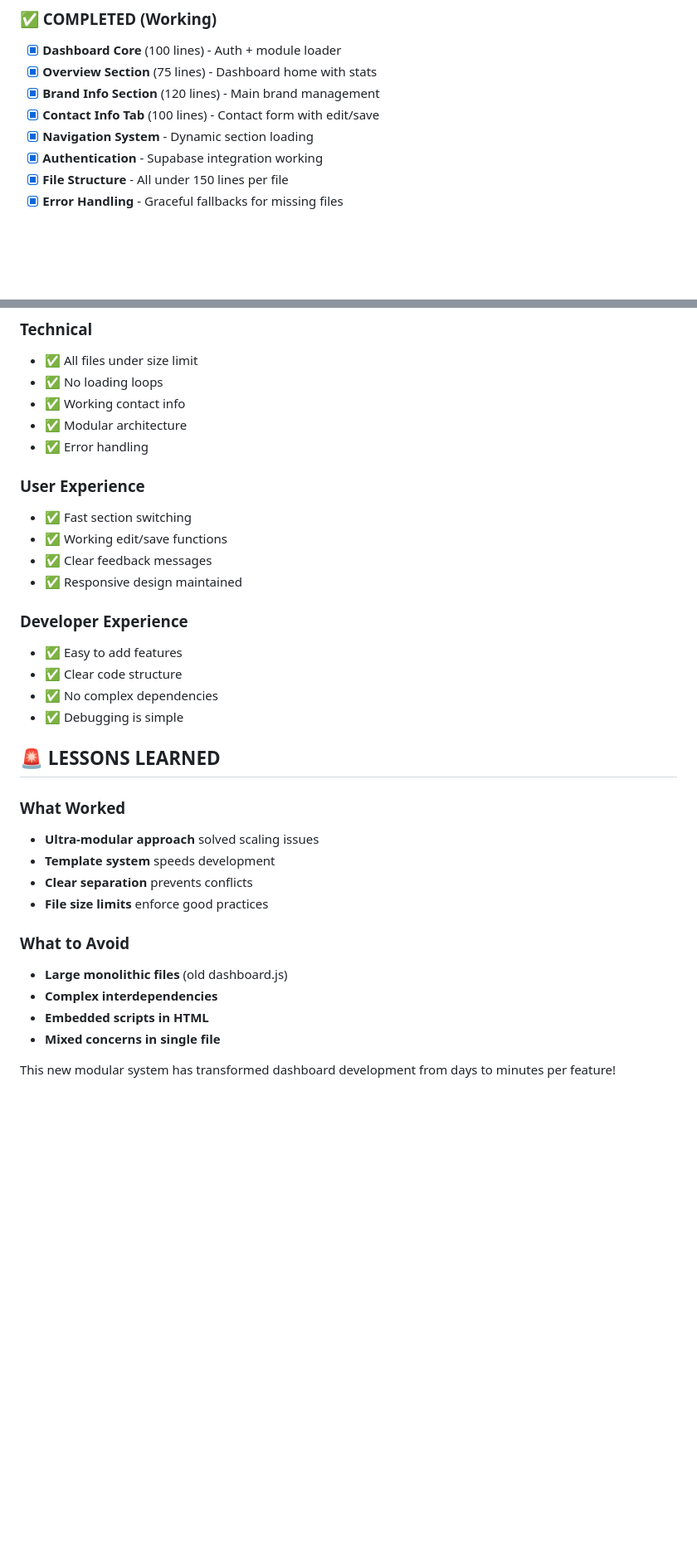
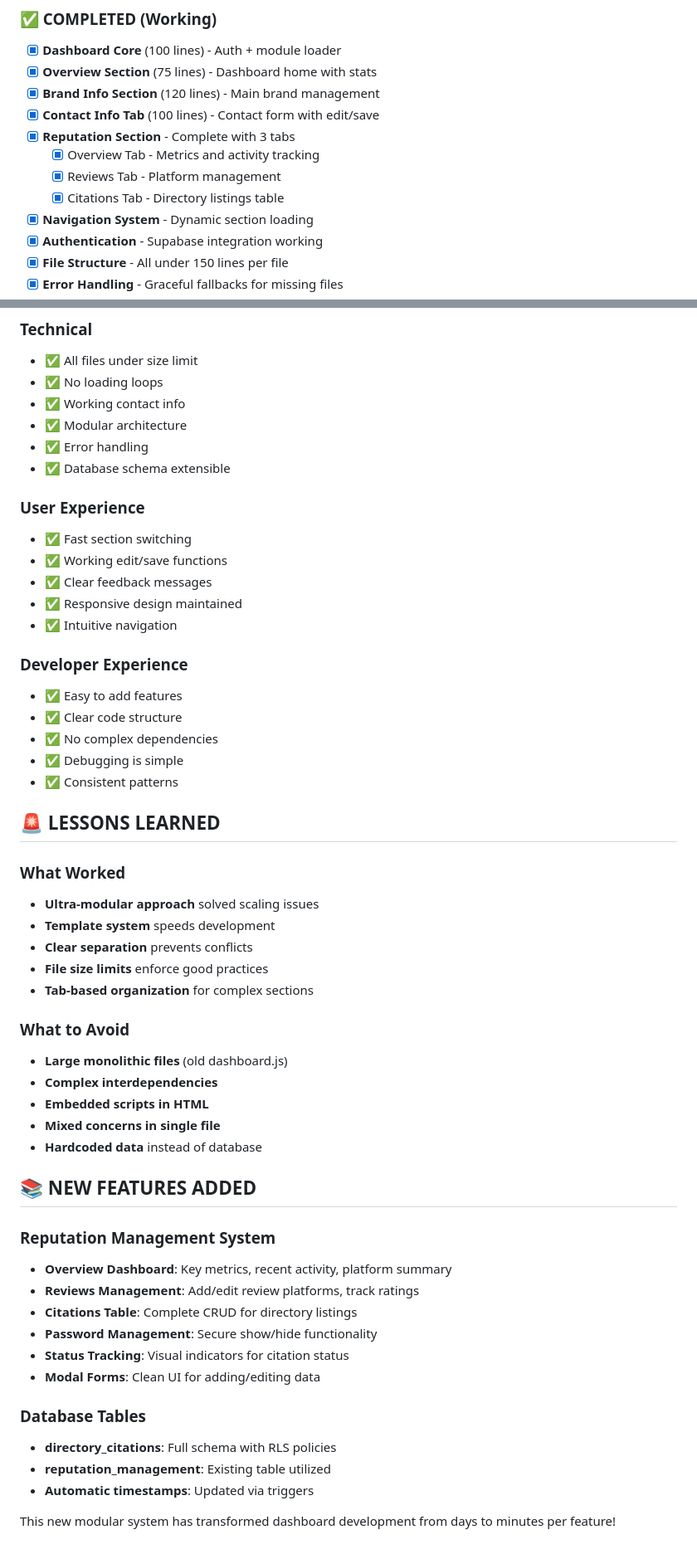
Before and after one commit to MCERQUA/echo-demo-site, a Markdown page: docs/dashboard-progress.md, 2 parts joined by grey strips. Shown: that part at 83% size. Rendered like a GitHub page; blank space fills up the shorter version.

```diff
--- a/docs/dashboard-progress.md
+++ b/docs/dashboard-progress.md
@@ -16,6 +16,10 @@
 - [x] **Overview Section** (75 lines) - Dashboard home with stats
 - [x] **Brand Info Section** (120 lines) - Main brand management
 - [x] **Contact Info Tab** (100 lines) - Contact form with edit/save
+- [x] **Reputation Section** - Complete with 3 tabs
+  - [x] Overview Tab - Metrics and activity tracking
+  - [x] Reviews Tab - Platform management
+  - [x] Citations Tab - Directory listings table
 - [x] **Navigation System** - Dynamic section loading
 - [x] **Authentication** - Supabase integration working
 - [x] **File Structure** - All under 150 lines per file
@@ -183,18 +198,21 @@ touch js/tabs/new-tab.js
 - ✅ Working contact info
 - ✅ Modular architecture
 - ✅ Error handling
+- ✅ Database schema extensible
 
 ### User Experience
 - ✅ Fast section switching
 - ✅ Working edit/save functions
 - ✅ Clear feedback messages
 - ✅ Responsive design maintained
+- ✅ Intuitive navigation
 
 ### Developer Experience
 - ✅ Easy to add features
 - ✅ Clear code structure
 - ✅ No complex dependencies
 - ✅ Debugging is simple
+- ✅ Consistent patterns
 
 ## 🚨 LESSONS LEARNED
 
@@ -203,11 +221,28 @@ touch js/tabs/new-tab.js
 - **Template system** speeds development
 - **Clear separation** prevents conflicts
 - **File size limits** enforce good practices
+- **Tab-based organization** for complex sections
 
 ### What to Avoid
 - **Large monolithic files** (old dashboard.js)
 - **Complex interdependencies**
 - **Embedded scripts in HTML**
 - **Mixed concerns in single file**
+- **Hardcoded data** instead of database
+
+## 📚 NEW FEATURES ADDED
+
+### Reputation Management System
+- **Overview Dashboard**: Key metrics, recent activity, platform summary
+- **Reviews Management**: Add/edit review platforms, track ratings
+- **Citations Table**: Complete CRUD for directory listings
+- **Password Management**: Secure show/hide functionality
+- **Status Tracking**: Visual indicators for citation status
+- **Modal Forms**: Clean UI for adding/editing data
+
+### Database Tables
+- **directory_citations**: Full schema with RLS policies
+- **reputation_management**: Existing table utilized
+- **Automatic timestamps**: Updated via triggers
 
 This new modular system has transformed dashboard development from days to minutes per feature!
```
Also changed, not shown: other parts of docs/dashboard-progress.md (+25 -14 lines).
